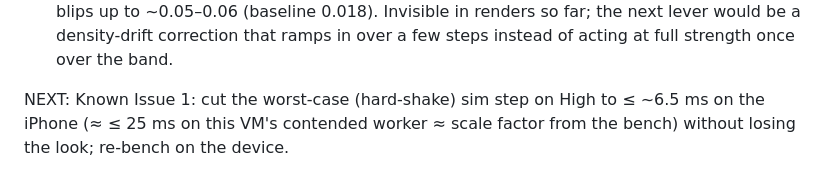
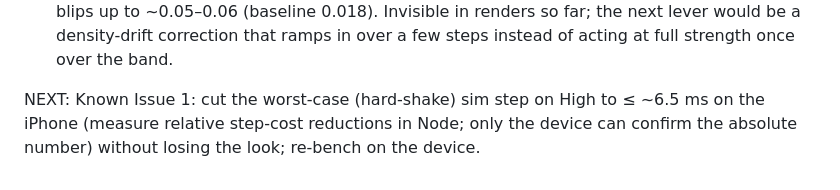
Before and after one commit to danielyaple17-ui/water-opus-test-, a Markdown page: PROGRESS.md, the part around the change. GitHub-like rendering.

Commit message:
PROGRESS: fix NEXT line wording
Co-Authored-By: Claude Opus 5.5 <noreply@anthropic.com>
Claude-Session: https://claude.ai/code/session_01MVDSs9pHpkiB1Js8Sfk6T3

```diff
--- a/PROGRESS.md
+++ b/PROGRESS.md
@@ -266,4 +266,4 @@ Phone-as-a-water-tank: real-time 2D FLIP water in WebGL2, driven by DeviceMotion
 13. After a two-finger reset (re-pour), foam generation stays at the weak 1/220 for 8 s (`sepBoost`), so a hard shake right after a reset gives less whitewater. Gate on pour state + measured packing noise instead of the timer if it matters.
 14. Residual floor twitch: after the FLIP/drift fix, calm water still shows isolated one-second rms blips up to ~0.05–0.06 (baseline 0.018). Invisible in renders so far; the next lever would be a density-drift correction that ramps in over a few steps instead of acting at full strength once over the band.
 
-NEXT: Known Issue 1: cut the worst-case (hard-shake) sim step on High to ≤ ~6.5 ms on the iPhone (≈ ≤ 25 ms on this VM's contended worker ≈ scale factor from the bench) without losing the look; re-bench on the device.
+NEXT: Known Issue 1: cut the worst-case (hard-shake) sim step on High to ≤ ~6.5 ms on the iPhone (measure relative step-cost reductions in Node; only the device can confirm the absolute number) without losing the look; re-bench on the device.
```
